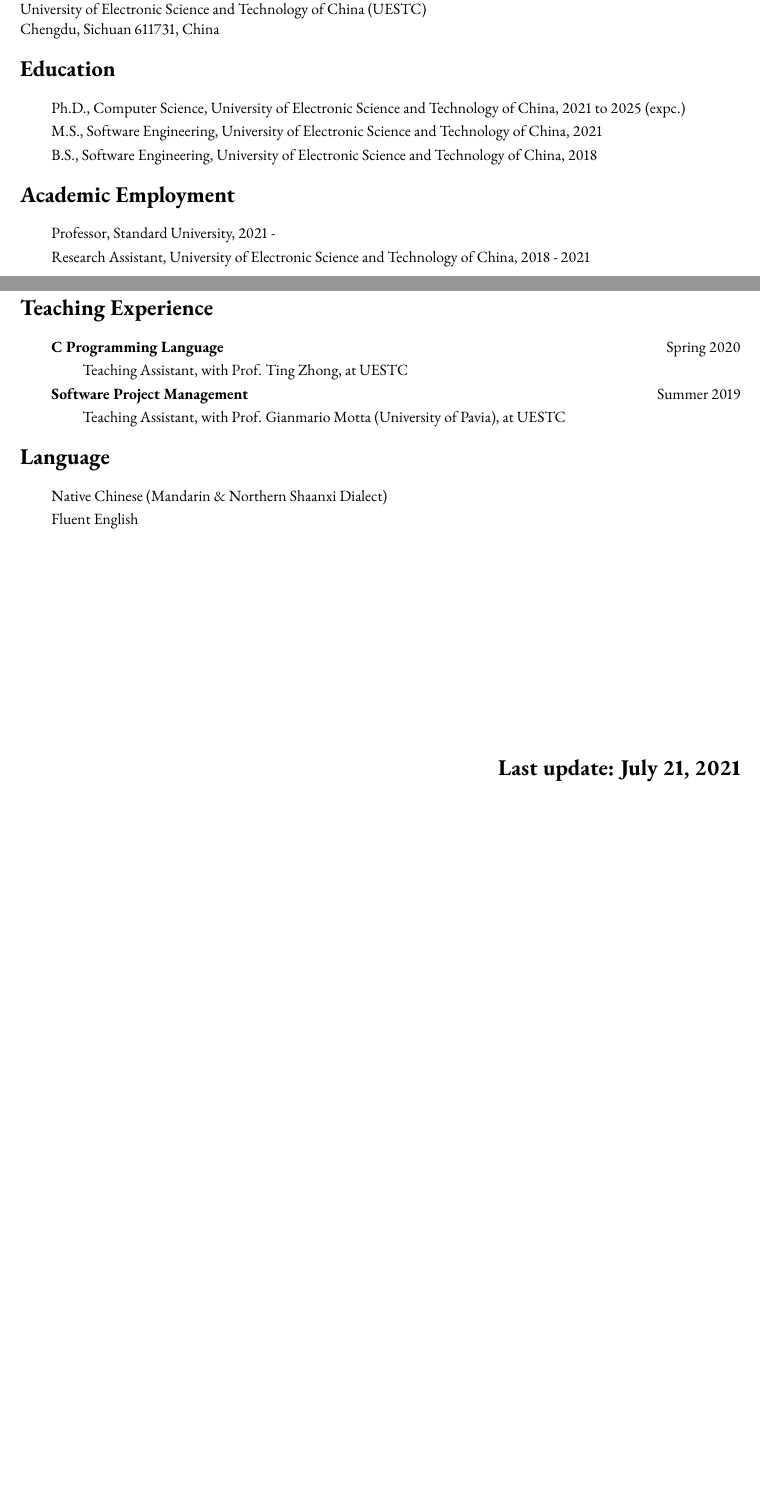
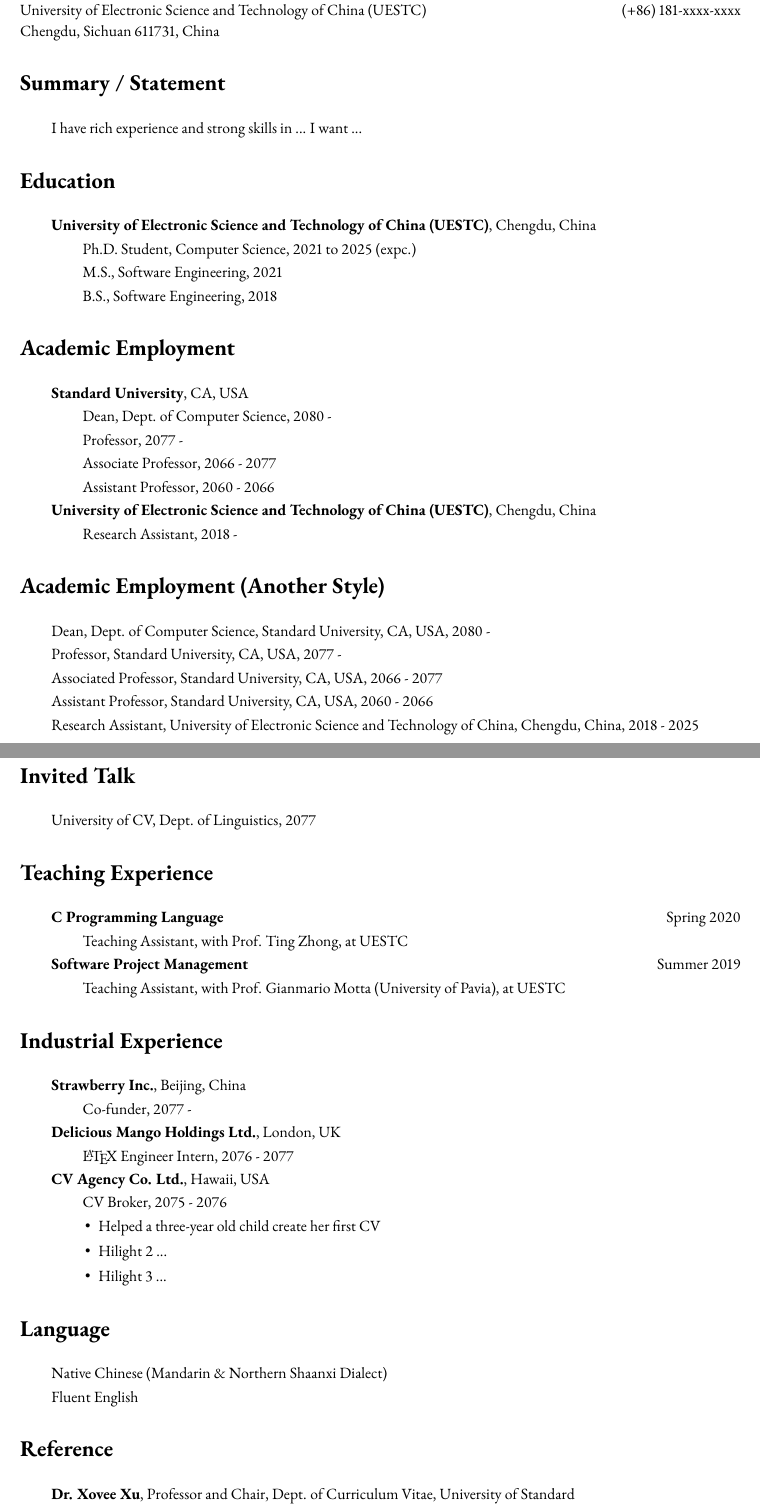
Before and after one commit to Xovee/latex-cv, a LaTeX CV (cv.tex): two parts of pages 1 and 2 of 2 before the commit and two parts of pages 1 and 3 of 3 after it, joined at a grey line, cut so that both start at the same text, the shorter picture padded with empty space. Compiled offline with pdfLaTeX.

Commit message:
do some style edits

```diff
--- a/cv.tex
+++ b/cv.tex
@@ -55,16 +52,17 @@
 \end{center}
 \vspace{15pt}
 
-%%%%%%%%%%%%%%%%%%%%%%%%%%%
-%%% Contact Information %%%
-%%%%%%%%%%%%%%%%%%%%%%%%%%%
+
+
+
+% Contact Information
 \setlength{\parskip}{1pt}
 
 \noindent PhD Student in Computer Science \hfill \href{mailto:xovee@std.uestc.edu.cn}{xovee@std.uestc.edu.cn}
 
 \noindent School of Computer Science and Engineering \hfill \url{https://xovee.cn}
 
-\noindent University of Electronic Science and Technology of China (UESTC)
+\noindent University of Electronic Science and Technology of China (UESTC) \hfill (+86) 181-xxxx-xxxx
 
 \noindent Chengdu, Sichuan 611731, China
 
@@ -73,32 +71,72 @@
 
 
 
-%%%%%%%%%%%%%%%%%%%%%%%%%%%
-%%%%%%%% Education %%%%%%%%
-%%%%%%%%%%%%%%%%%%%%%%%%%%%
-\CVsection{Education}
+% Summary / Statement
+\section*{Summary / Statement}
 \indent
 
-Ph.D., Computer Science, University of Electronic Science and Technology of China, 2021 to 2025 (expc.)
+\hangindent=2emI have rich experience and strong skills in ... I want ...
 
-M.S., Software Engineering, University of Electronic Science and Technology of China, 2021
 
-B.S., Software Engineering, University of Electronic Science and Technology of China, 2018
-
-\CVsection{Academic Employment}
+% Education
+\section*{Education}
 \indent
 
-Professor, Standard University, 2021 -
+\textbf{University of Electronic Science and Technology of China (UESTC)}, Chengdu, China
 
-Research Assistant, University of Electronic Science and Technology of China, 2018 - 2021
+\hspace{2em}Ph.D. Student, Computer Science, 2021 to 2025 (expc.)
+
+\hspace{2em}M.S., Software Engineering, 2021
+
+\hspace{2em}B.S., Software Engineering, 2018
+
+
+% below is another kind of style
+
+% Ph.D., Computer Science, University of Electronic Science and Technology of China, 2021 to 2025 (expc.)
+
+% M.S., Software Engineering, University of Electronic Science and Technology of China, 2021
+
+% B.S., Software Engineering, University of Electronic Science and Technology of China, 2018
+
+
+% academic employment
+\section*{Academic Employment}
+\indent
+
+\textbf{Standard University}, CA, USA
+
+\hspace{2em}Dean, Dept. of Computer Science, 2080 -
+
+\hspace{2em}Professor, 2077 -
+
+\hspace{2em}Associate Professor, 2066 - 2077
+
+\hspace{2em}Assistant Professor, 2060 - 2066
+
+\textbf{University of Electronic Science and Technology of China (UESTC)}, Chengdu, China
+
+\hspace{2em}Research Assistant, 2018 -
+
+
+\section*{Academic Employment (Another Style)}
+\indent
+
+Dean, Dept. of Computer Science, Standard University, CA, USA, 2080 -
+
+Professor, Standard University, CA, USA, 2077 -
+
+Associated Professor, Standard University, CA, USA, 2066 - 2077
+
+Assistant Professor, Standard University, CA, USA, 2060 - 2066
+
+Research Assistant, University of Electronic Science and Technology of China, Chengdu, China, 2018 - 2025
 
 
 
 
-%%%%%%%%%%%%%%%%%%%%%%%%%%%
-%%%%%%% Distinction %%%%%%%
-%%%%%%%%%%%%%%%%%%%%%%%%%%%
-\CVsection{Distinction}
+% distinction, award, honor, and fellowship
+\section*{Distinction}
 \indent
 
 A.M. Turing Award, ACM, 2077
@@ -172,4 +189,13 @@
-\CVsection{Teaching Experience}
+% talks
+\section*{Invited Talk}
+\indent
+
+University of CV, Dept. of Linguistics, 2077
+
+
+
+% teaching experience
+\section*{Teaching Experience}
 \indent
 
 \textbf{C Programming Language}\hfill Spring 2020
@@ -183,10 +209,32 @@
 
 
 
-%%%%%%%%%%%%%%%%%%%%%%%%%%%
-%%%%%%%% Language %%%%%%%%%
-%%%%%%%%%%%%%%%%%%%%%%%%%%%
-\CVsection{Language}
+% industrial experience
+\section*{Industrial Experience}
+\indent
+
+\textbf{Strawberry Inc.}, Beijing, China
+
+\hspace{2em}Co-funder, 2077 -
+
+\textbf{Delicious Mango Holdings Ltd.}, London, UK
+
+\hspace{2em}\LaTeX~Engineer Intern, 2076 - 2077
+
+\textbf{CV Agency Co. Ltd.}, Hawaii, USA
+
+\hspace{2em}CV Broker, 2075 - 2076
+\begin{itemize}[leftmargin=5em, topsep=0pt, itemsep=0pt]
+    \item Helped a three-year old child create her first CV
+    \item Hilight 2 ...
+    \item Hilight 3 ...
+\end{itemize}
+
+
+
+
+% language
+\section*{Language}
 \indent
 
 Native Chinese (Mandarin \& Northern Shaanxi Dialect)
@@ -194,8 +242,19 @@
 Fluent English
 
 
+
+
+% reference
+\section*{Reference}
+\indent
+
+\textbf{Dr. Xovee Xu}, Professor and Chair, Dept. of Curriculum Vitae, University of Standard
+
+\hspace{2em}(+86) 181-xxxx-xxxx \hspace{2em} \url{xovee@ieee.org}
+
+
 \vfill
 
-\section*{\hfill Last update: \today}
+\section*{\hfill\today}
 
 \end{document}
```
Also changed, not shown: article.tex (+3 -3 lines), README.md, cv.pdf, example.png, cv.tex (52 more changed lines).
